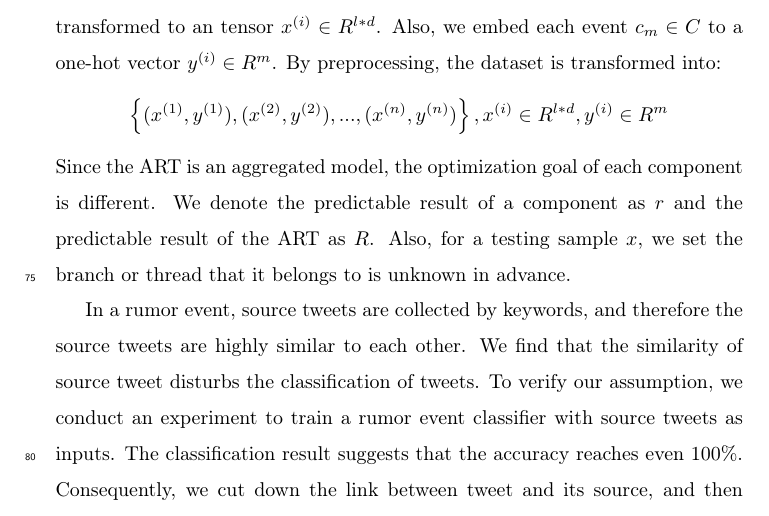
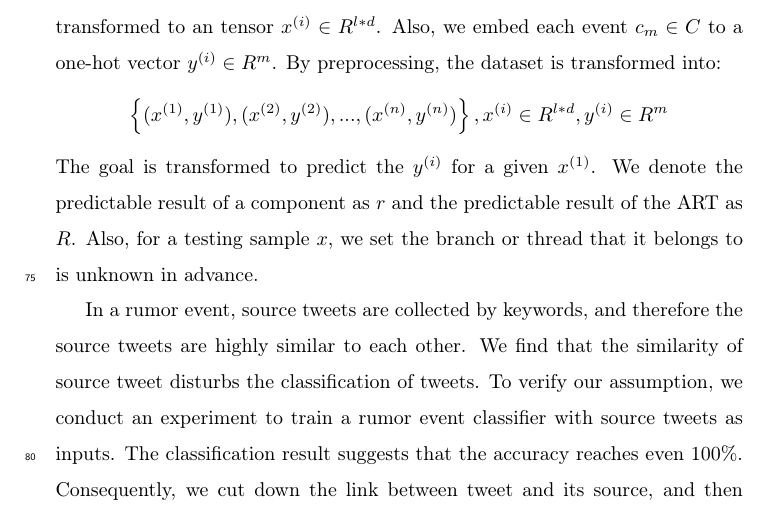
Before and after one commit to ViTsing/MultiTaskRumorClassifier, a LaTeX paper (manuscript/MTRC.tex, which reads manuscript/sections/preliminary.tex): part of page 6 of 22, cut so that both start at the same text. Compiled offline with pdfLaTeX.

Commit message:
DongMing
实验结论没改

```diff
--- a/manuscript/sections/preliminary.tex
+++ b/manuscript/sections/preliminary.tex
@@ -61,7 +61,7 @@ We use two benchmark datasets PHEME\cite{DBLP:conf/coling/KochkinaLZ18} and Rumo
 \label{sec:problem}
 Let $T = \left\{t_1, t_2, ..., t_n \right\}$ denote the set of tweets and each tweet is denoted as $t_n$. Let $C = \left\{c_1, c_2, ... , c_m \right\}$ denote the set of rumor events and $c_m$ denotes a particular rumor event. Each tweet is assigned to only one rumor event. For each given tweet $t_n$, the goal of rumor tracking is to find the most relevant rumor event. In this work, we transform the binary rumor tracking problem (relevant/irrelevant) into an m-way classification problem.
 
-We conduct a preprocessing procedure to embed the $T$ and $C$ into vectors. In preprocessing, a tweet $t_n \in T $ is padded to a fixed length $l$. Then, each word in the l-length tweet $t_n$ is embedded to a d-dimensional vector so that the $t_n$ is transformed to an tensor $x^{(i)} \in R^{l*d}$. Also, we embed each event $c_m \in C$ to a one-hot vector $y^{(i)} \in R^m$. By preprocessing, the dataset is transformed into: $$\left\{ (x^{(1)}, y^{(1)}), (x^{(2)}, y^{(2)}),..., (x^{(n)}, y^{(n)}) \right\}, x^{(i)} \in R^{l*d}, y^{(i)} \in R^m $$ Since the ART is an aggregated model, the optimization goal of each component is different. We denote the predictable result of a component as $r$ and the predictable result of the ART as $R$. Also, for a testing sample $x$, we set the branch or thread that it belongs to is unknown in advance.
+We conduct a preprocessing procedure to embed the $T$ and $C$ into vectors. In preprocessing, a tweet $t_n \in T $ is padded to a fixed length $l$. Then, each word in the l-length tweet $t_n$ is embedded to a d-dimensional vector so that the $t_n$ is transformed to an tensor $x^{(i)} \in R^{l*d}$. Also, we embed each event $c_m \in C$ to a one-hot vector $y^{(i)} \in R^m$. By preprocessing, the dataset is transformed into: $$\left\{ (x^{(1)}, y^{(1)}), (x^{(2)}, y^{(2)}),..., (x^{(n)}, y^{(n)}) \right\}, x^{(i)} \in R^{l*d}, y^{(i)} \in R^m $$ The goal is transformed to predict the $y^{(i)}$ for a given $x^{(1)}$. We denote the predictable result of a component as $r$ and the predictable result of the ART as $R$. Also, for a testing sample $x$, we set the branch or thread that it belongs to is unknown in advance.
 
 In a rumor event, source tweets are collected by keywords, and therefore the source tweets are highly similar to each other. We find that the similarity of source tweet disturbs the classification of tweets. To verify our assumption, we conduct an experiment to train a rumor event classifier with source tweets as inputs. The classification result suggests that the accuracy reaches even 100\%. Consequently, we cut down the link between tweet and its source, and then process each tweet independently to get a convincing result.
 
```
